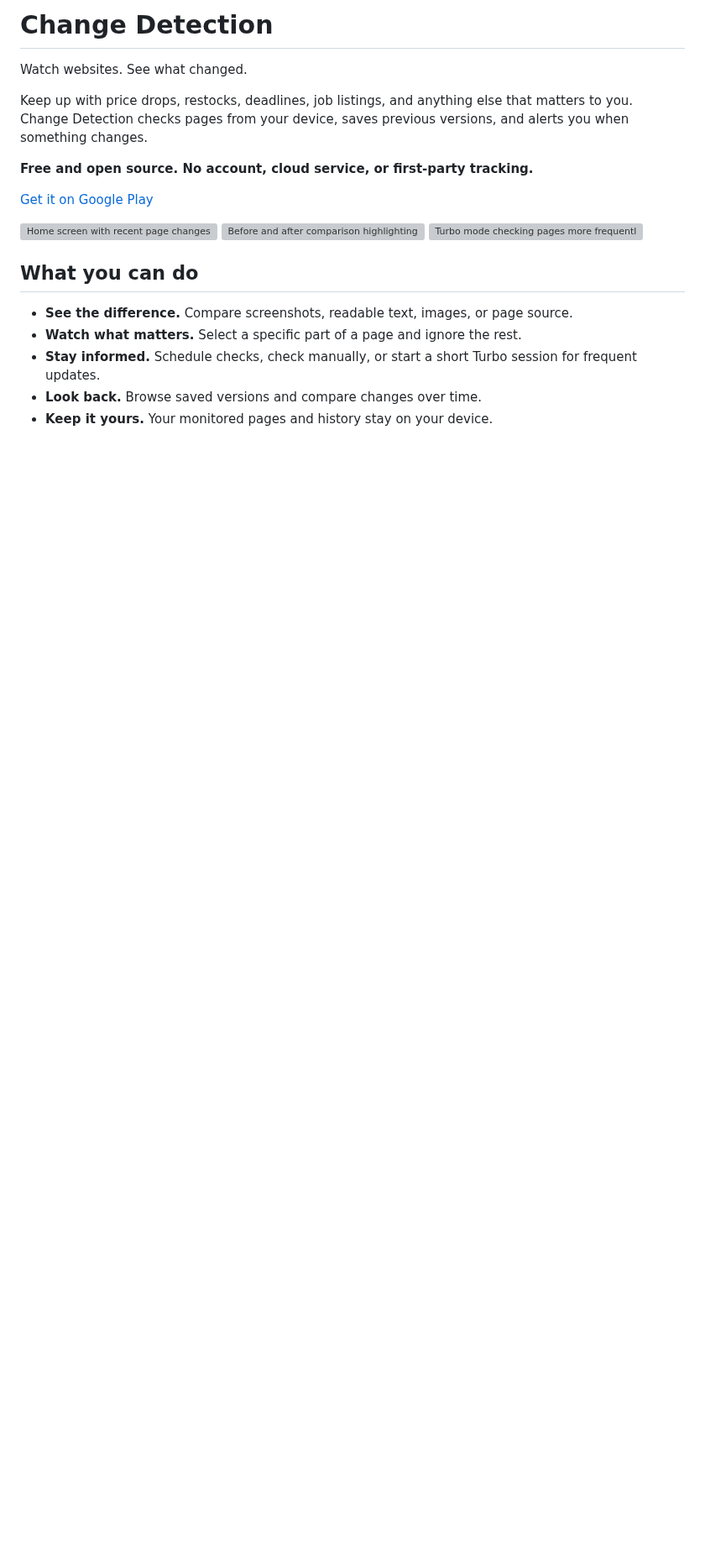
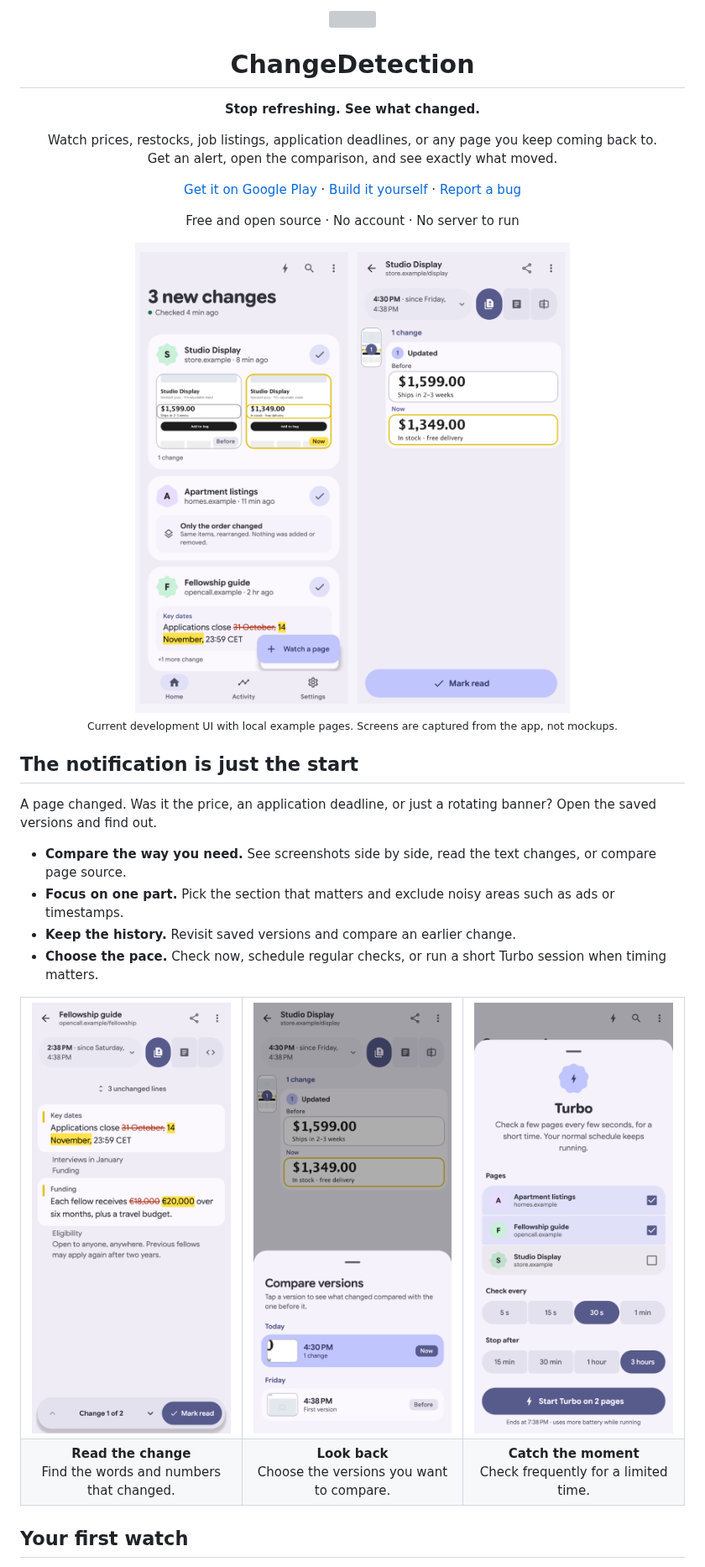
Before and after one commit to bernaferrari/ChangeDetection, a Markdown page: README.md, the part around one of its changes. Shown at 84% size. Drawn GitHub-style; pictures changed too: docs/screenshots/history.png (added), docs/screenshots/overview.png (added), docs/screenshots/text-diff.png (added); blank space fills up the shorter version; grey boxes are pictures that could not be loaded.

```diff
--- a/README.md
+++ b/README.md
@@ -1,20 +1,41 @@
-# Change Detection
+<p align="center">
+  <img src="website/public/logo.png" width="88" alt="" />
+</p>
+<h1 align="center">ChangeDetection</h1>
+<p align="center"><strong>Stop refreshing. See what changed.</strong></p>
+<p align="center">Watch prices, restocks, job listings, application deadlines, or any page you keep coming back to.<br />Get an alert, open the comparison, and see exactly what moved.</p>
+<p align="center">
+  <a href="https://play.google.com/store/apps/details?id=com.bernaferrari.changedetection">Get it on Google Play</a> ·
+  <a href="#build-it-yourself">Build it yourself</a> ·
+  <a href="https://github.com/bernaferrari/ChangeDetection/issues/new">Report a bug</a>
+</p>
+<p align="center">Free and open source · No account · No server to run</p>
 
-Watch websites. See what changed.
+<img src="docs/screenshots/overview.png" width="100%" alt="ChangeDetection home showing recent changes, beside a before-and-after price comparison" />
 
-Keep up with price drops, restocks, deadlines, job listings, and anything else that matters to you. Change Detection checks pages from your device, saves previous versions, and alerts you when something changes.
+<p align="center"><sub>Current development UI with local example pages. Screens are captured from the app, not mockups.</sub></p>
 
-**Free and open source. No account, cloud service, or first-party tracking.**
+## The notification is just the start
 
-[Get it on Google Play](https://play.google.com/store/apps/details?id=com.bernaferrari.changedetection)
+A page changed. Was it the price, an application deadline, or just a rotating banner? Open the saved versions and find out.
 
-<img src="website/public/screens/home.png" width="220" alt="Home screen with recent page changes" /> <img src="website/public/screens/compare-changes.png" width="220" alt="Before and after comparison highlighting a changed price" /> <img src="website/public/screens/turbo.png" width="220" alt="Turbo mode checking pages more frequently" />
+- **Compare the way you need.** See screenshots side by side, read the text changes, or compare page source.
+- **Focus on one part.** Pick the section that matters and exclude noisy areas such as ads or timestamps.
+- **Keep the history.** Revisit saved versions and compare an earlier change.
+- **Choose the pace.** Check now, schedule regular checks, or run a short Turbo session when timing matters.
 
-## What you can do
+<table>
+  <tr>
+    <td width="33%"><img src="docs/screenshots/text-diff.png" alt="Readable text comparison highlighting a changed fellowship deadline and funding amount" /></td>
+    <td width="33%"><img src="docs/screenshots/history.png" alt="Saved versions available for comparison" /></td>
+    <td width="33%"><img src="docs/screenshots/turbo.png" alt="Turbo setup with pages, checking interval, and session duration" /></td>
+  </tr>
+  <tr>
+    <td align="center"><strong>Read the change</strong><br />Find the words and numbers that changed.</td>
+    <td align="center"><strong>Look back</strong><br />Choose the versions you want to compare.</td>
+    <td align="center"><strong>Catch the moment</strong><br />Check frequently for a limited time.</td>
+  </tr>
+</table>
 
-- **See the difference.** Compare screenshots, readable text, images, or page source.
-- **Watch what matters.** Select a specific part of a page and ignore the rest.
-- **Stay informed.** Schedule checks, check manually, or start a short Turbo session for frequent updates.
-- **Look back.** Browse saved versions and compare changes over time.
-- **Keep it yours.** Your monitored pages and history stay on your device.
+## Your first watch
 
```
Also changed, not shown: other parts of README.md (+79 -4 lines), docs/screenshots/README.md (added, +21 -0 lines), docs/screenshots/comparison.png (added), docs/screenshots/home.png (added), 1 other file.
